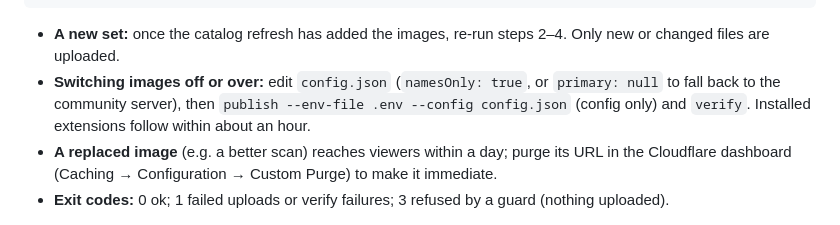
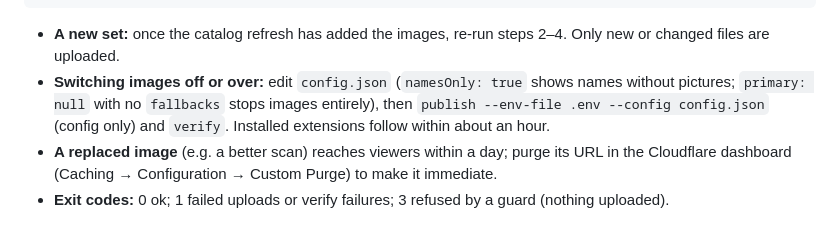
Before and after one commit to ryangswe/duelsight, a Markdown page: cdn/README.md, the part around the change. Drawn GitHub-style.

Commit message:
cdn/README: no community image server in DuelSight
Signed-off-by: RDCLder <raymondyang.dev@gmail.com>

```diff
--- a/cdn/README.md
+++ b/cdn/README.md
@@ -83,8 +83,8 @@ IMAGES=<the folder of card images>    # the `art` paths are relative to it
 
 - **A new set:** once the catalog refresh has added the images, re-run steps 2–4.
   Only new or changed files are uploaded.
-- **Switching images off or over:** edit `config.json` (`namesOnly: true`, or `primary: null`
-  to fall back to the community server), then `publish --env-file .env --config config.json`
+- **Switching images off or over:** edit `config.json` (`namesOnly: true` shows names without pictures; `primary: null`
+  with no `fallbacks` stops images entirely), then `publish --env-file .env --config config.json`
   (config only) and `verify`. Installed extensions follow within about an hour.
 - **A replaced image** (e.g. a better scan) reaches viewers within a day; purge its URL in the
   Cloudflare dashboard (Caching → Configuration → Custom Purge) to make it immediate.
```
